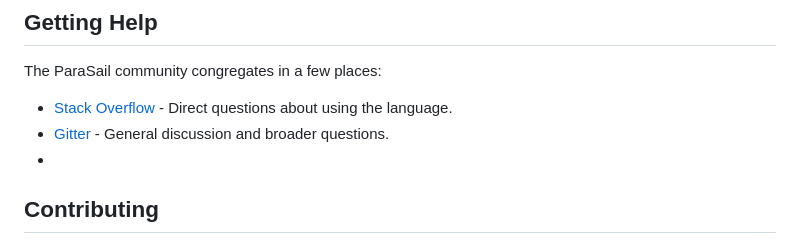
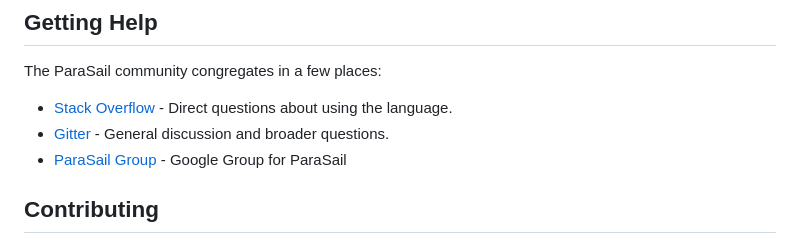
Before and after one commit to parasail-lang/parasail, a Markdown page: lwt/readme.md, the part around the change printed below. Drawn GitHub-style.

Commit message:
Update readme.md
Create link to ParaSail Google Group.

```diff
--- a/lwt/readme.md
+++ b/lwt/readme.md
@@ -546,7 +546,7 @@ The ParaSail community congregates in a few places:
 
 * [Stack Overflow] - Direct questions about using the language.
 * [Gitter] - General discussion and broader questions.
-*
+* [ParaSail Group] - Google Group for ParaSail
 
 [Stack Overflow]: https://stackoverflow.com/questions/tagged/parasail
 [Gitter]: https://gitter.im/parasail-lang/community
```
Also changed, not shown: other parts of lwt/readme.md (+1 -0 lines).
